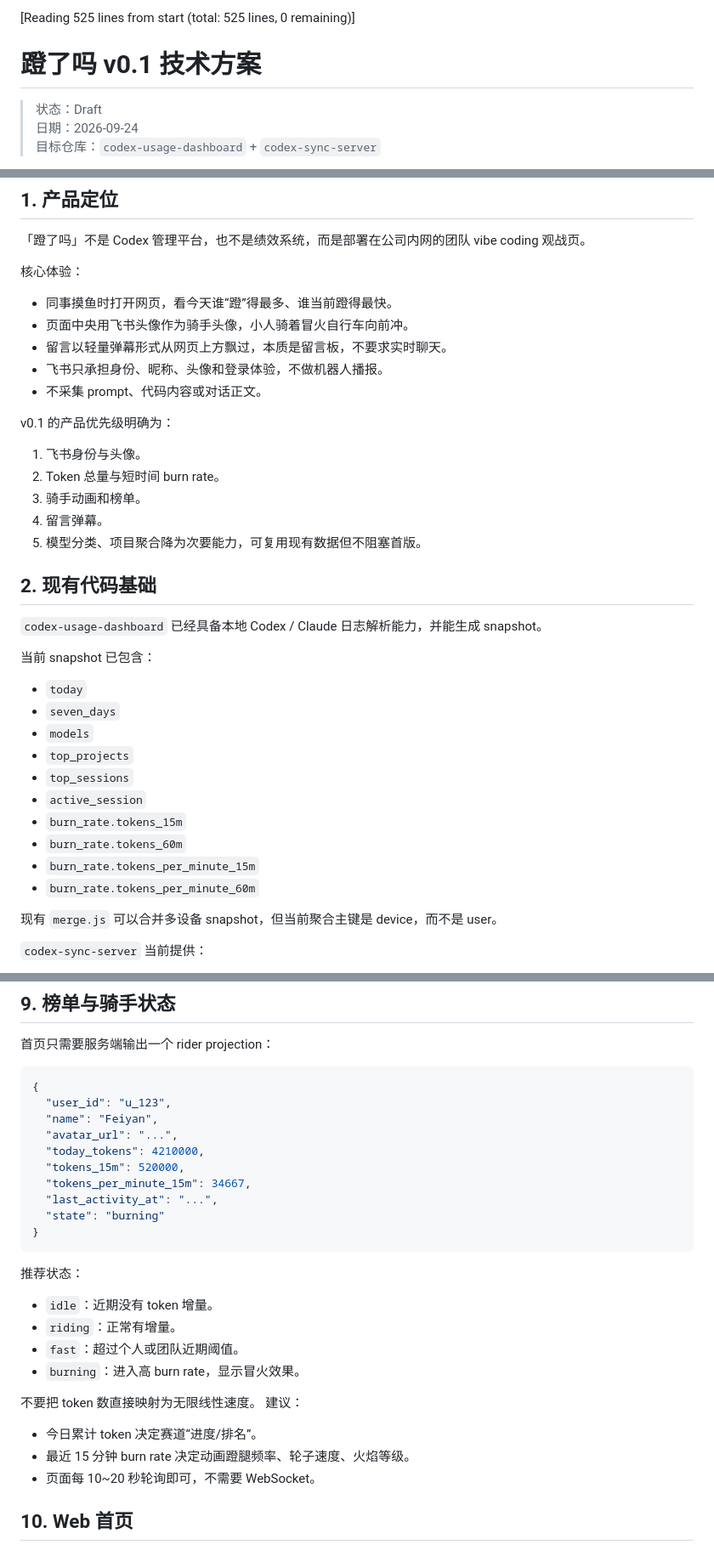
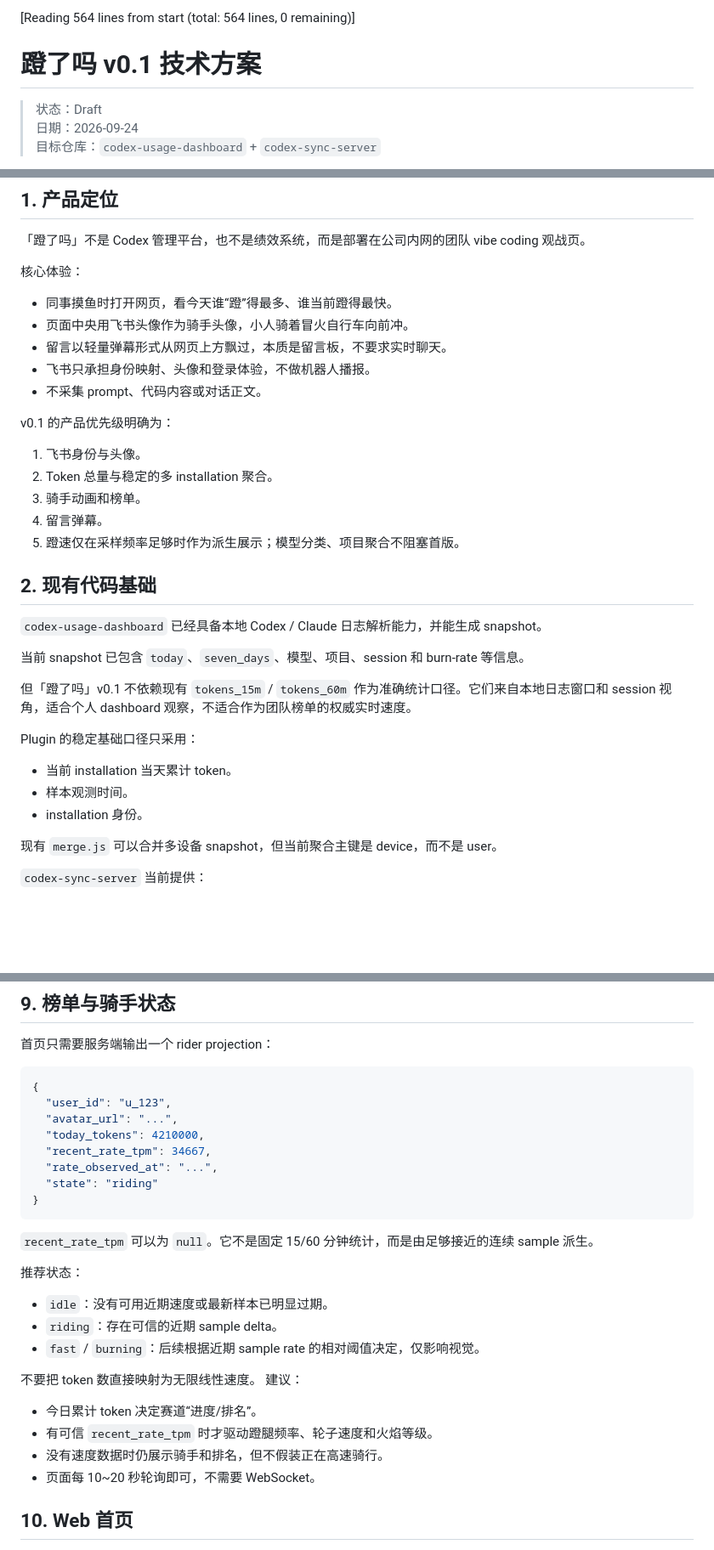
Before and after one commit to viviennebla/codex-usage-dashboard, a Markdown page: docs/denglema-v0.1-design.md, 3 parts joined by grey strips. Shown at 85% size. GitHub-like rendering; blank space fills up the shorter version.

````diff
--- a/docs/denglema-v0.1-design.md
+++ b/docs/denglema-v0.1-design.md
@@ -1,4 +1,4 @@
-[Reading 525 lines from start (total: 525 lines, 0 remaining)]
+[Reading 564 lines from start (total: 564 lines, 0 remaining)]
 
 # 蹬了吗 v0.1 技术方案
 
@@ -14,30 +14,27 @@
 - 同事摸鱼时打开网页，看今天谁“蹬”得最多、谁当前蹬得最快。
 - 页面中央用飞书头像作为骑手头像，小人骑着冒火自行车向前冲。
 - 留言以轻量弹幕形式从网页上方飘过，本质是留言板，不要求实时聊天。
-- 飞书只承担身份、昵称、头像和登录体验，不做机器人播报。
+- 飞书只承担身份映射、头像和登录体验，不做机器人播报。
 - 不采集 prompt、代码内容或对话正文。
 
 v0.1 的产品优先级明确为：
 1. 飞书身份与头像。
-2. Token 总量与短时间 burn rate。
+2. Token 总量与稳定的多 installation 聚合。
 3. 骑手动画和榜单。
 4. 留言弹幕。
-5. 模型分类、项目聚合降为次要能力，可复用现有数据但不阻塞首版。
+5. 蹬速仅在采样频率足够时作为派生展示；模型分类、项目聚合不阻塞首版。
 ## 2. 现有代码基础
 
 `codex-usage-dashboard` 已经具备本地 Codex / Claude 日志解析能力，并能生成 snapshot。
 
-当前 snapshot 已包含：
-- `today`
-- `seven_days`
-- `models`
-- `top_projects`
-- `top_sessions`
-- `active_session`
-- `burn_rate.tokens_15m`
-- `burn_rate.tokens_60m`
-- `burn_rate.tokens_per_minute_15m`
-- `burn_rate.tokens_per_minute_60m`
+当前 snapshot 已包含 `today`、`seven_days`、模型、项目、session 和 burn-rate 等信息。
+
+但「蹬了吗」v0.1 不依赖现有 `tokens_15m` / `tokens_60m` 作为准确统计口径。它们来自本地日志窗口和 session 视角，适合个人 dashboard 观察，不适合作为团队榜单的权威实时速度。
+
+Plugin 的稳定基础口径只采用：
+- 当前 installation 当天累计 token。
+- 样本观测时间。
+- installation 身份。
 
 现有 `merge.js` 可以合并多设备 snapshot，但当前聚合主键是 device，而不是 user。
 
@@ -327,26 +317,26 @@ Message
 ```json
 {
   "user_id": "u_123",
-  "name": "Feiyan",
   "avatar_url": "...",
   "today_tokens": 4210000,
-  "tokens_15m": 520000,
-  "tokens_per_minute_15m": 34667,
-  "last_activity_at": "...",
-  "state": "burning"
+  "recent_rate_tpm": 34667,
+  "rate_observed_at": "...",
+  "state": "riding"
 }
 ```
 
+`recent_rate_tpm` 可以为 `null`。它不是固定 15/60 分钟统计，而是由足够接近的连续 sample 派生。
+
 推荐状态：
-- `idle`：近期没有 token 增量。
-- `riding`：正常有增量。
-- `fast`：超过个人或团队近期阈值。
-- `burning`：进入高 burn rate，显示冒火效果。
+- `idle`：没有可用近期速度或最新样本已明显过期。
+- `riding`：存在可信的近期 sample delta。
+- `fast` / `burning`：后续根据近期 sample rate 的相对阈值决定，仅影响视觉。
 
 不要把 token 数直接映射为无限线性速度。
 建议：
 - 今日累计 token 决定赛道“进度/排名”。
-- 最近 15 分钟 burn rate 决定动画蹬腿频率、轮子速度、火焰等级。
+- 有可信 `recent_rate_tpm` 时才驱动蹬腿频率、轮子速度和火焰等级。
+- 没有速度数据时仍展示骑手和排名，但不假装正在高速骑行。
 - 页面每 10~20 秒轮询即可，不需要 WebSocket。
 ## 10. Web 首页
 
````
Also changed, not shown: other parts of docs/denglema-v0.1-design.md (+105 -63 lines).
